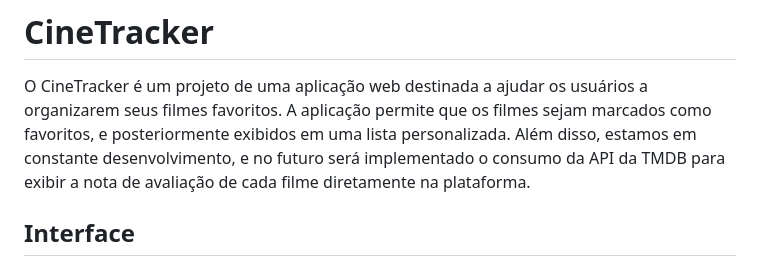
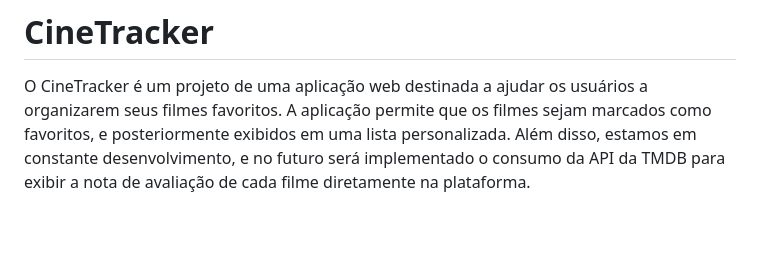
Before and after one commit to dgusfr/react_cine_tracker, a Markdown page: README.md, the part around the change printed below. GitHub-like rendering; blank space fills up the shorter version.

```diff
--- a/README.md
+++ b/README.md
@@ -2,5 +2,4 @@
 
 O CineTracker é um projeto de uma aplicação web destinada a ajudar os usuários a organizarem seus filmes favoritos. A aplicação permite que os filmes sejam marcados como favoritos, e posteriormente exibidos em uma lista personalizada. Além disso, estamos em constante desenvolvimento, e no futuro será implementado o consumo da API da TMDB para exibir a nota de avaliação de cada filme diretamente na plataforma.
 
-## Interface
 
```
Also changed, not shown: other parts of README.md (+0 -3 lines).
